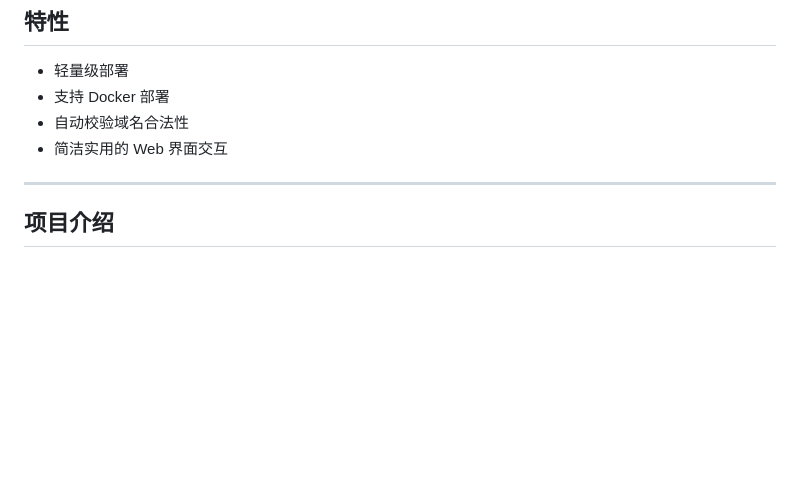
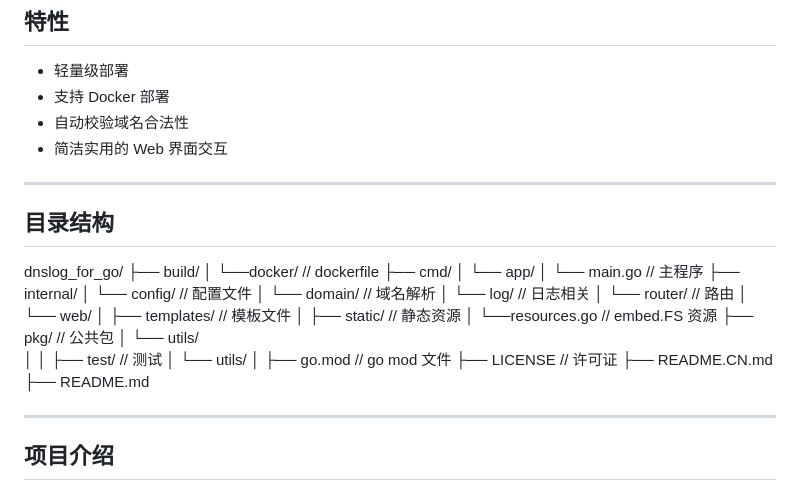
Before and after one commit to LianPeter/dnslog_for_go, a Markdown page: README.CN.md, the part around the change. Rendered like a GitHub page; blank space fills up the shorter version.

```diff
--- a/README.CN.md
+++ b/README.CN.md
@@ -10,6 +10,35 @@
 - 支持 Docker 部署
 - 自动校验域名合法性
 - 简洁实用的 Web 界面交互
+
+---
+## 目录结构
+dnslog_for_go/
+├── build/
+│   └──docker/                  // dockerfile
+├── cmd/
+│   └── app/
+│       └── main.go             // 主程序
+├── internal/
+│   └── config/                 // 配置文件
+│   └── domain/                 // 域名解析
+│   └── log/                    // 日志相关
+│   └── router/                 // 路由
+│   └── web/
+│       ├── templates/          // 模板文件
+│       ├── static/             // 静态资源
+│       └──resources.go        // embed.FS 资源
+├── pkg/                        // 公共包
+│   └── utils/
+│
+│
+├── test/                       // 测试
+│   └── utils/
+│
+├── go.mod                      // go mod 文件
+├── LICENSE                     // 许可证
+├── README.CN.md
+├── README.md
 
 ---
 
```
Also changed, not shown: README.md (+26 -0 lines).
